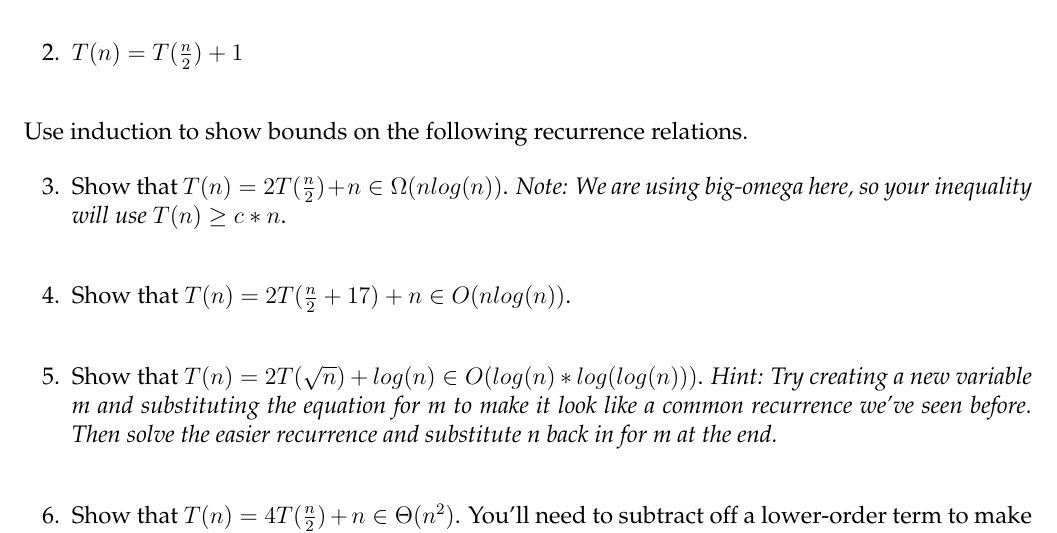
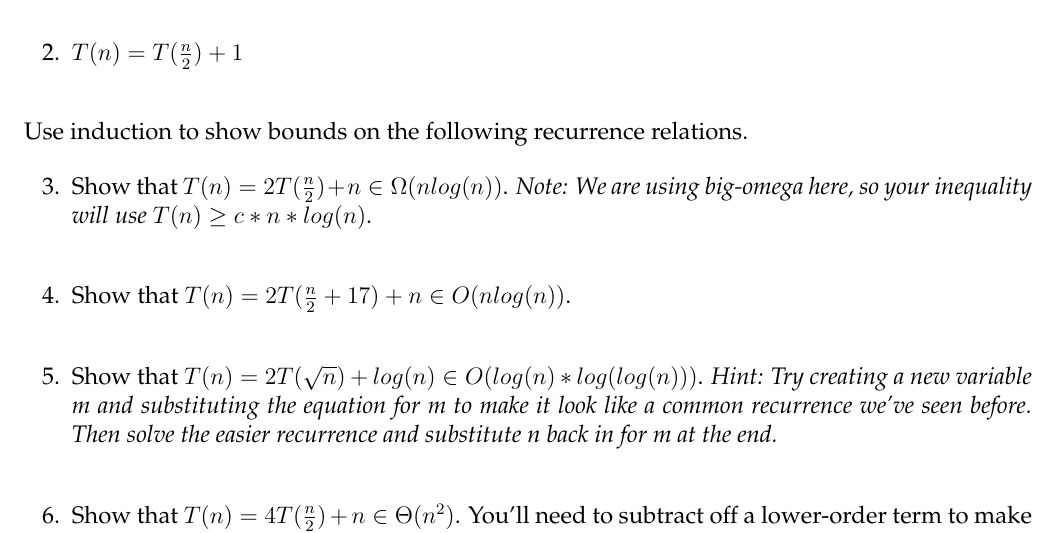
Before and after one commit to markfloryan/dsa2, a LaTeX problem sheet (homeworks/divideconq-basic/recurrenceRelations.tex): part of the page, cut so that both start at the same text. Compiled offline with pdfLaTeX.

Commit message:
typo in recurrence relation hw

```diff
--- a/homeworks/divideconq-basic/recurrenceRelations.tex
+++ b/homeworks/divideconq-basic/recurrenceRelations.tex
@@ -115,7 +115,7 @@ $\Theta(log(n))$
 \noindent Use induction to show bounds on the following recurrence relations.
 
 \question[2]{
-Show that $T(n)=2T(\frac{n}{2})+n \in \Omega(nlog(n))$. \emph{Note: We are using big-omega here, so your inequality will use $T(n) \geq c*n$}.
+Show that $T(n)=2T(\frac{n}{2})+n \in \Omega(nlog(n))$. \emph{Note: We are using big-omega here, so your inequality will use $T(n) \geq c*n*log(n)$}.
 }
 
 \answer[0 in]{
```
Also changed, not shown: homeworks/divideconq-basic/recurrenceRelations.pdf, 1 other file.
